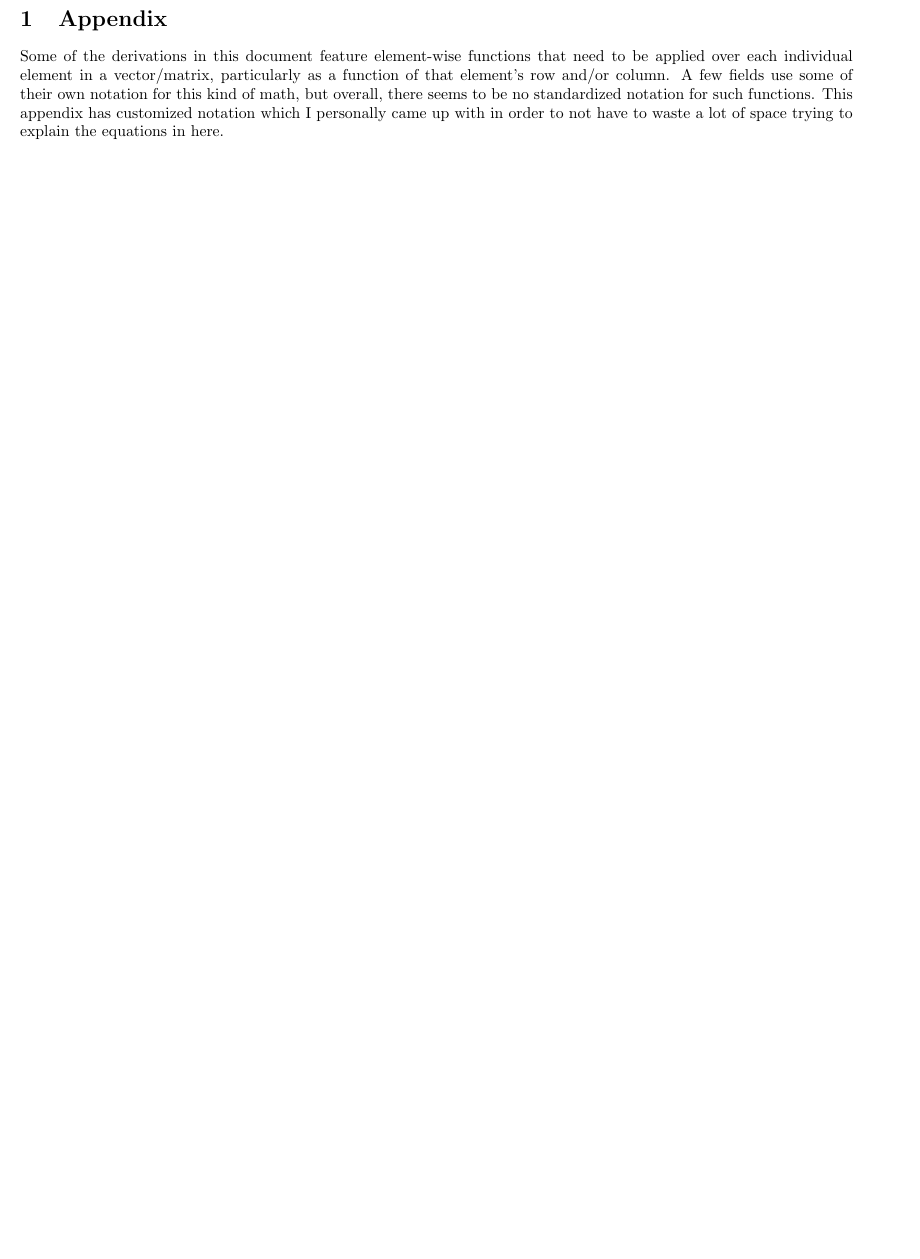
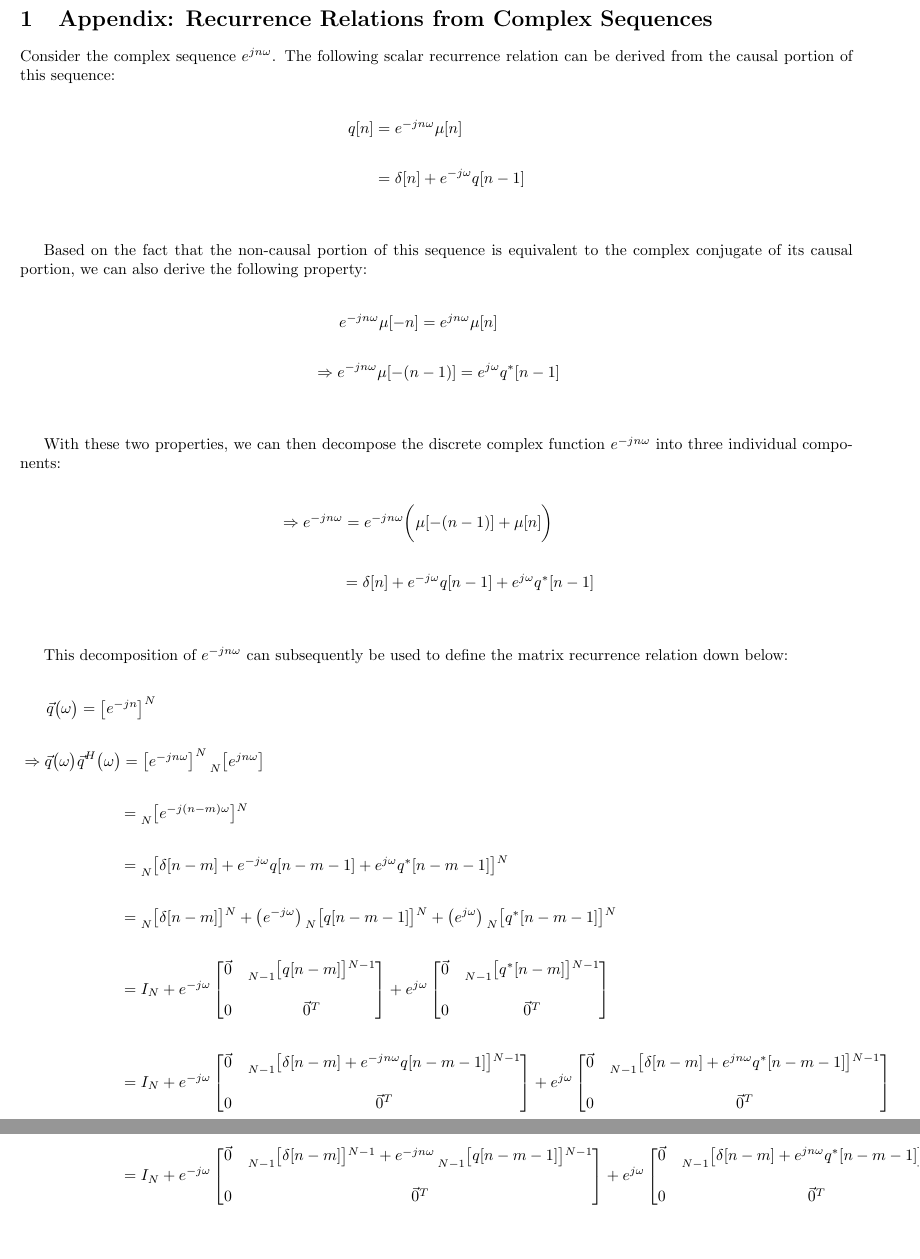
Before and after one commit to romero-eng/ubiquitous-enigma, a LaTeX document (formal.tex): part of page 1 of 2 before the commit and two parts of pages 1 and 2 of 4 after it, the two joined at a grey line, cut at the place of the change, the shorter picture padded with empty space. Compiled offline with pdfLaTeX.

Commit message:
Huge strides forward in defining matrix recurrence relations

```diff
--- a/formal.tex
+++ b/formal.tex
@@ -6,12 +6,66 @@
 \usepackage[margin=1.5cm]{geometry}
 \begin{document}
 
-\section {Appendix}
+\section {Appendix: Recurrence Relations from Complex Sequences}
 
-Some of the derivations in this document feature element-wise functions that need to be applied over each individual element in a vector/matrix, particularly as a function of that element's row and/or column. A few fields use some of their own notation for this kind of math, but overall, there seems to be no standardized notation for such functions. This appendix has customized notation which I personally came up with in order to not have to waste a lot of space trying to explain the equations in here. \newline
-
-Take a generic function $f(x)$. The column vector $\vec{v}$ (populated by applying $f(x)$ element-wise to each row in the vector as a function of the row) can be denoted below as such:
+Consider the complex sequence $e^{jn\omega}$. The following scalar recurrence relation can be derived from the causal portion of this sequence:
 
 \begin{align*}
-    \vec{v} = \begin{bmatrix} f(n) \end{bmatrix}^{N}
-            = \begin{bmatrix} f(n) \end{bmatrix}^{n=N - 1}_{n=0}
+    q[n]&= e^{-jn\omega}\mu[n] \\ \\
+        &= \delta[n] + e^{-j\omega}q[n - 1]
+  \end{align*}\newline
+
+Based on the fact that the non-causal portion of this sequence is equivalent to the complex conjugate of its causal portion, we can also derive the following property:
+
+\begin{align*}
+    &\quad \ \ e^{-jn\omega}\mu[-n] = e^{jn\omega}\mu[n] \\ \\
+    &\Rightarrow e^{-jn\omega}\mu[-(n - 1)] = e^{j\omega}q^{*}[n - 1]
+  \end{align*}\newline
+
+With these two properties, we can then decompose the discrete complex function $e^{-jn\omega}$ into three individual components:
+
+\begin{align*}
+    &\Rightarrow e^{-jn\omega} = e^{-jn\omega}\bigg(\mu[-(n - 1)] + \mu[n]\bigg) \\ \\
+    &\quad \quad \quad \ \ \ = \delta[n] + e^{-j\omega}q[n - 1] + e^{j\omega}q^{*}[n - 1]
+  \end{align*}\newline
+
+This decomposition of $e^{-jn\omega}$ can subsequently be used to define the matrix recurrence relation down below:
+
+\begin{align*}
+    &\quad \ \ \vec{q}\big(\omega\big) = \begin{bmatrix} e^{-jn} \end{bmatrix}^{N} \\ \\
+    &\Rightarrow \vec{q}\big(\omega\big)\vec{q}^{H}\big(\omega\big) = \begin{bmatrix} e^{-jn\omega} \end{bmatrix}^{N}\prescript{}{N}{\begin{bmatrix} e^{jn\omega} \end{bmatrix}} \\ \\
+    &\quad \quad \quad \quad \quad \quad \ = \prescript{}{N}{\begin{bmatrix} e^{-j(n - m)\omega} \end{bmatrix}}^{N} \\ \\
+    &\quad \quad \quad \quad \quad \quad \ = \prescript{}{N}{\begin{bmatrix} \delta[n - m] + e^{-j\omega}q[n - m - 1] + e^{j\omega}q^{*}[n - m - 1] \end{bmatrix}}^{N} \\ \\
+    &\quad \quad \quad \quad \quad \quad \ = \prescript{}{N}{\begin{bmatrix} \delta[n - m] \end{bmatrix}}^{N} +
+                                             \big(e^{-j\omega}\big)\prescript{}{N}{\begin{bmatrix} q[n - m - 1] \end{bmatrix}}^{N} +
+                                             \big(e^{j\omega}\big)\prescript{}{N}{\begin{bmatrix} q^{*}[n - m - 1] \end{bmatrix}}^{N} \\ \\
+    &\quad \quad \quad \quad \quad \quad \ = I_{N} + e^{-j\omega}\begin{bmatrix}
+                                                                    \vec{0} & \prescript{}{N - 1}{\begin{bmatrix} q[n - m] \end{bmatrix}}^{N - 1} \\ \\
+                                                                         0  & \vec{0}^{T}
+                                                                   \end{bmatrix}
+                                                   + e^{j\omega}\begin{bmatrix}
+                                                                    \vec{0} & \prescript{}{N - 1}{\begin{bmatrix} q^{*}[n - m] \end{bmatrix}}^{N - 1} \\ \\
+                                                                         0  & \vec{0}^{T}
+                                                                  \end{bmatrix} \\ \\
+    &\quad \quad \quad \quad \quad \quad \ = I_{N} + e^{-j\omega}\begin{bmatrix}
+                                                                    \vec{0} & \prescript{}{N - 1}{\begin{bmatrix} \delta[n - m] + e^{-jn\omega}q[n - m - 1] \end{bmatrix}}^{N - 1} \\ \\
+                                                                         0  & \vec{0}^{T}
+                                                                   \end{bmatrix}
+                                                   + e^{j\omega}\begin{bmatrix}
+                                                                    \vec{0} & \prescript{}{N - 1}{\begin{bmatrix} \delta[n - m] + e^{jn\omega}q^{*}[n - m - 1] \end{bmatrix}}^{N - 1} \\ \\
+                                                                         0  & \vec{0}^{T}
+                                                                  \end{bmatrix}
+  \end{align*}
+
+\begin{align*}
+    &\quad \quad \quad \quad \quad \quad \ = I_{N} + e^{-j\omega}\begin{bmatrix}
+                                                                    \vec{0} & \prescript{}{N - 1}{\begin{bmatrix} \delta[n - m] \end{bmatrix}}^{N - 1} + e^{-jn\omega}\prescript{}{N - 1}{\begin{bmatrix} q[n - m - 1] \end{bmatrix}}^{N - 1}\\ \\
+                                                                         0  & \vec{0}^{T}
+                                                                   \end{bmatrix}
+                                                   + e^{j\omega}\begin{bmatrix}
+                                                                    \vec{0} & \prescript{}{N - 1}{\begin{bmatrix} \delta[n - m] + e^{jn\omega}q^{*}[n - m - 1] \end{bmatrix}}^{N - 1} \\ \\
+                                                                         0  & \vec{0}^{T}
+                                                                  \end{bmatrix}
+  \end{align*}
+
+\newpage
```
Also changed, not shown: formal.tex (84 more changed lines).
